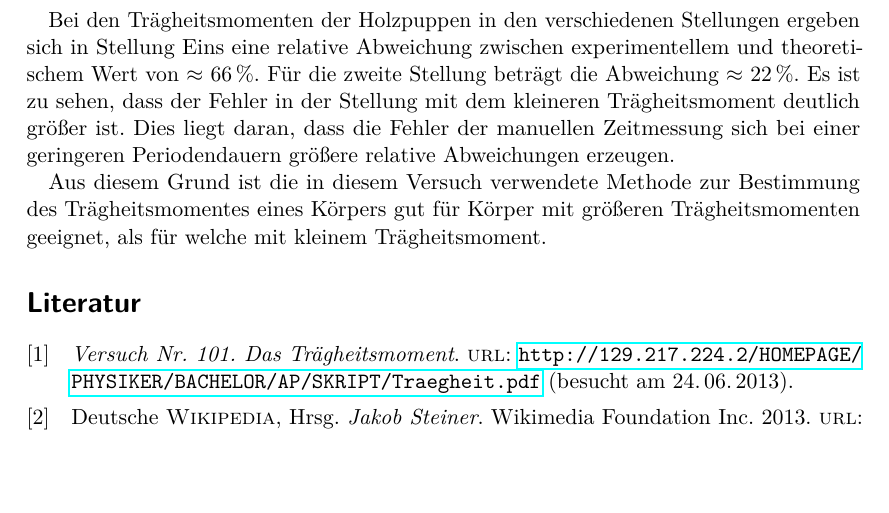
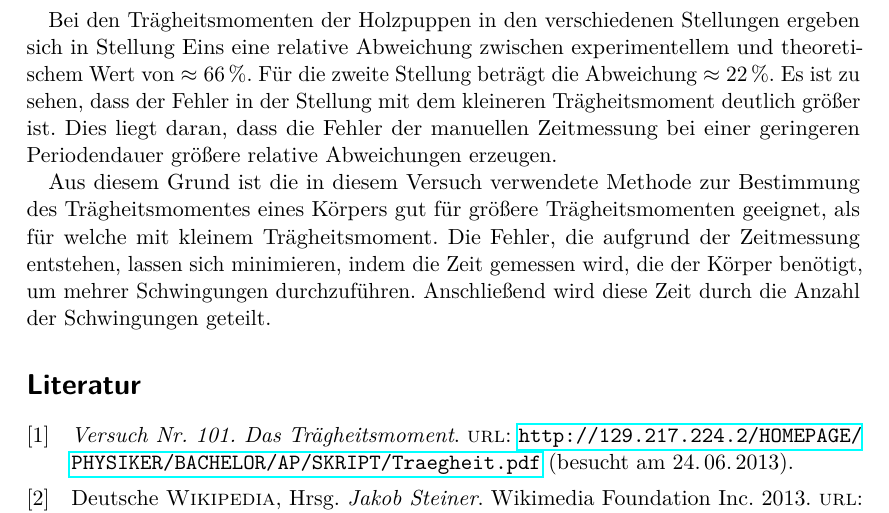
Before and after one commit to dlmsr/praktikum, a LaTeX document (V101/protokoll.tex, which reads V101/diskussion.tex): part of page 10 of 10, cut so that both start at the same text, the shorter picture padded with empty space. Compiled offline with pdfLaTeX.

Commit message:
[V101] auswertung.tex leichte Korrekturen und diskussion.tex gepusht

```diff
--- a/V101/diskussion.tex
+++ b/V101/diskussion.tex
@@ -37,10 +37,14 @@ zwischen experimentellem und theoretischem Wert von $\approx$
 $\approx$ \SI{22}{\percent}.
 Es ist zu sehen, dass der Fehler in der Stellung mit dem kleineren
 Trägheitsmoment deutlich größer ist. Dies liegt daran, dass die
-Fehler der manuellen Zeitmessung sich bei einer geringeren
-Periodendauern größere relative Abweichungen erzeugen.
+Fehler der manuellen Zeitmessung bei einer geringeren
+Periodendauer größere relative Abweichungen erzeugen.
 
 Aus diesem Grund ist die in diesem Versuch verwendete Methode
 zur Bestimmung des Trägheitsmomentes eines Körpers gut für
-Körper mit größeren Trägheitsmomenten geeignet, als für welche
+ größere Trägheitsmomenten geeignet, als für welche
 mit kleinem Trägheitsmoment.
+Die Fehler, die aufgrund der Zeitmessung entstehen, lassen sich
+minimieren, indem die Zeit gemessen wird, die der Körper benötigt,
+um mehrer Schwingungen durchzuführen. Anschließend wird diese Zeit
+durch die Anzahl der Schwingungen geteilt.
```
